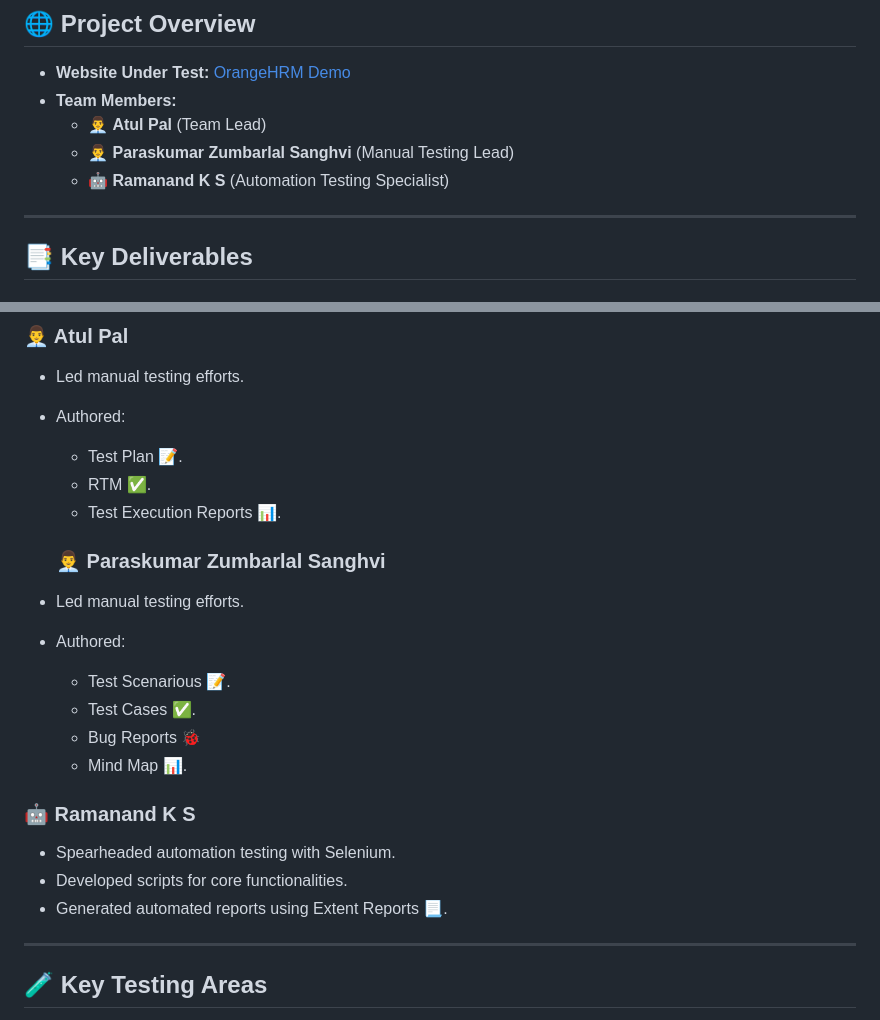
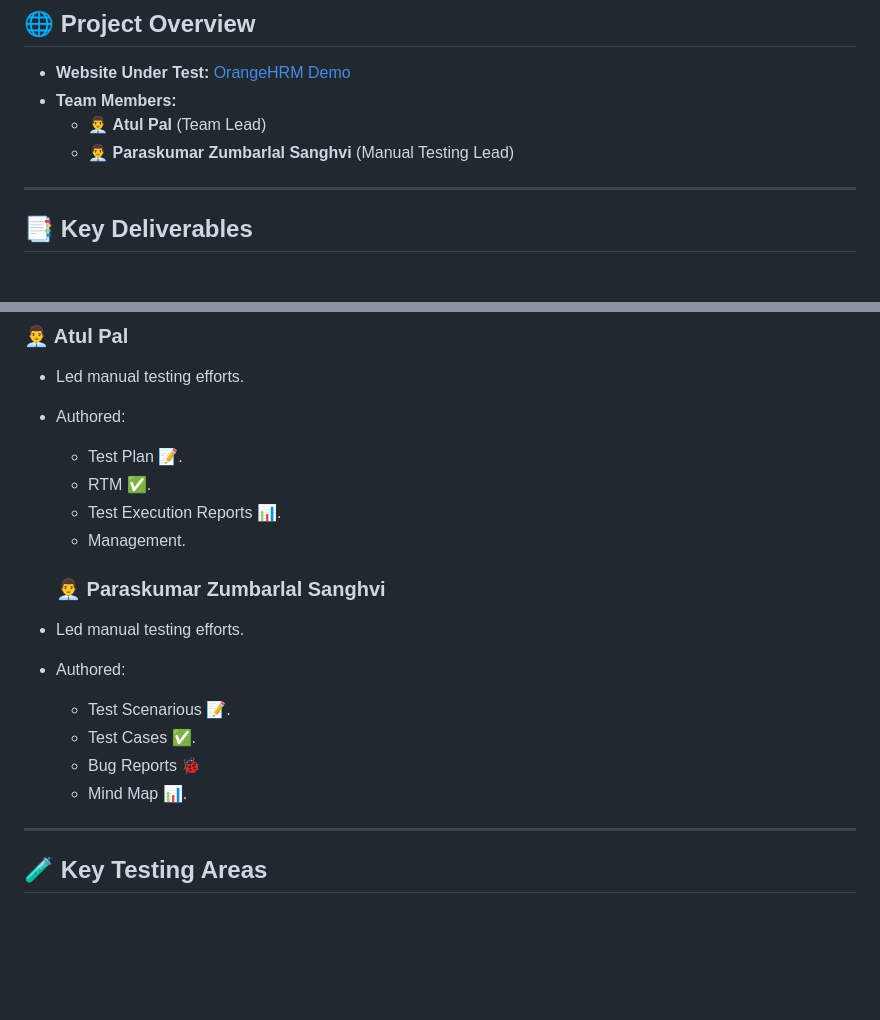
Before and after one commit to palatul16/5132_Orange_HRM, a Markdown page: Readme.md, 2 parts joined by grey strips. Rendered like a GitHub page; blank space fills up the shorter version.

```diff
--- a/Readme.md
+++ b/Readme.md
@@ -9,7 +9,6 @@ This project is dedicated to the end-to-end testing of the **OrangeHRM Demo Webs
 - **Team Members:**
   - 👨‍💼 **Atul Pal** (Team Lead)
   - 👨‍💼 **Paraskumar Zumbarlal Sanghvi** (Manual Testing Lead)
-  - 🤖 **Ramanand K S** (Automation Testing Specialist)
 
 ---
 
@@ -93,6 +92,7 @@ This project is dedicated to the end-to-end testing of the **OrangeHRM Demo Webs
   - Test Plan 📝.
   - RTM ✅.
   - Test Execution Reports 📊.
+  - Management.
 
   ### 👨‍💼 Paraskumar Zumbarlal Sanghvi
 - Led manual testing efforts.
@@ -101,11 +101,6 @@ This project is dedicated to the end-to-end testing of the **OrangeHRM Demo Webs
   - Test Cases ✅.
   - Bug Reports 🐞
   - Mind Map 📊.
-
-### 🤖 Ramanand K S
-- Spearheaded automation testing with Selenium.
-- Developed scripts for core functionalities.
-- Generated automated reports using Extent Reports 📃.
 
 ---
 
```
